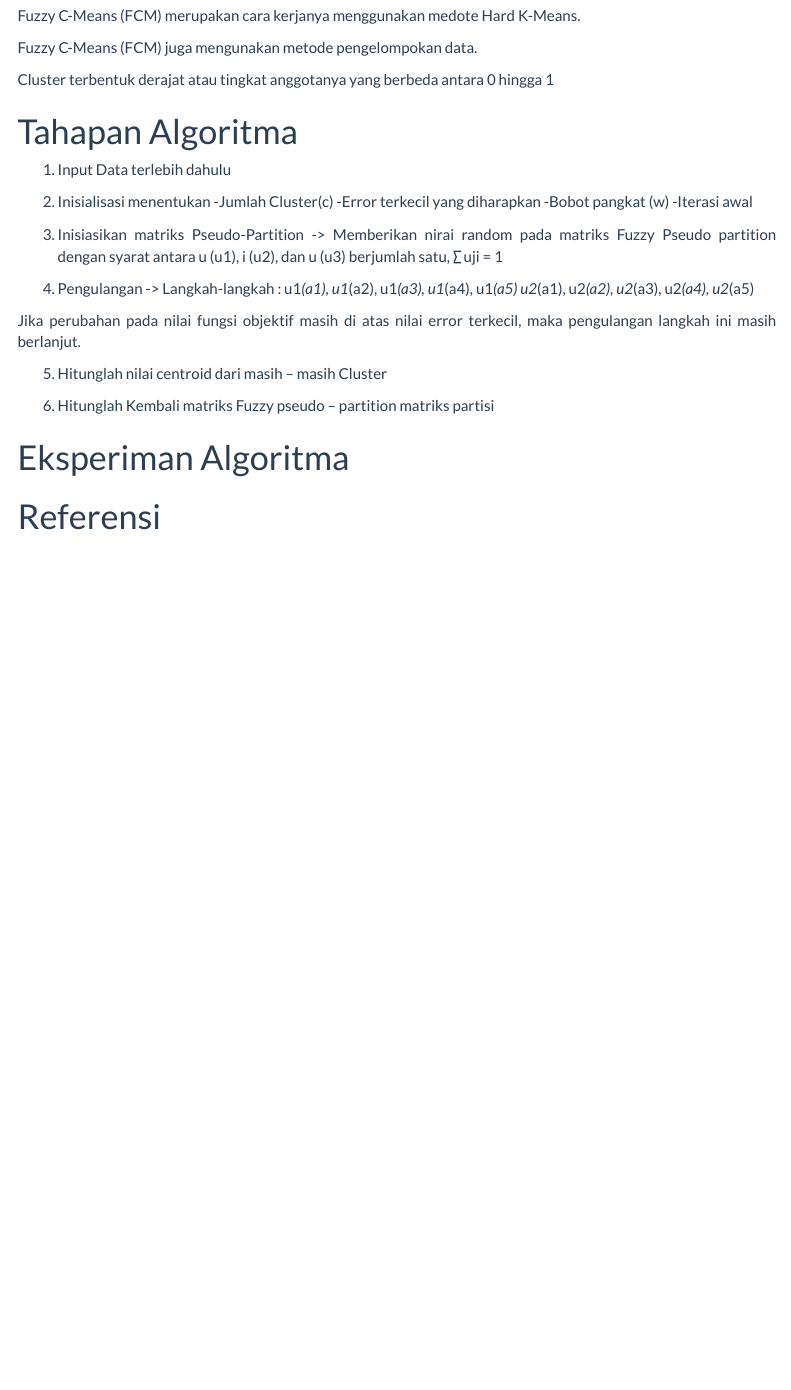
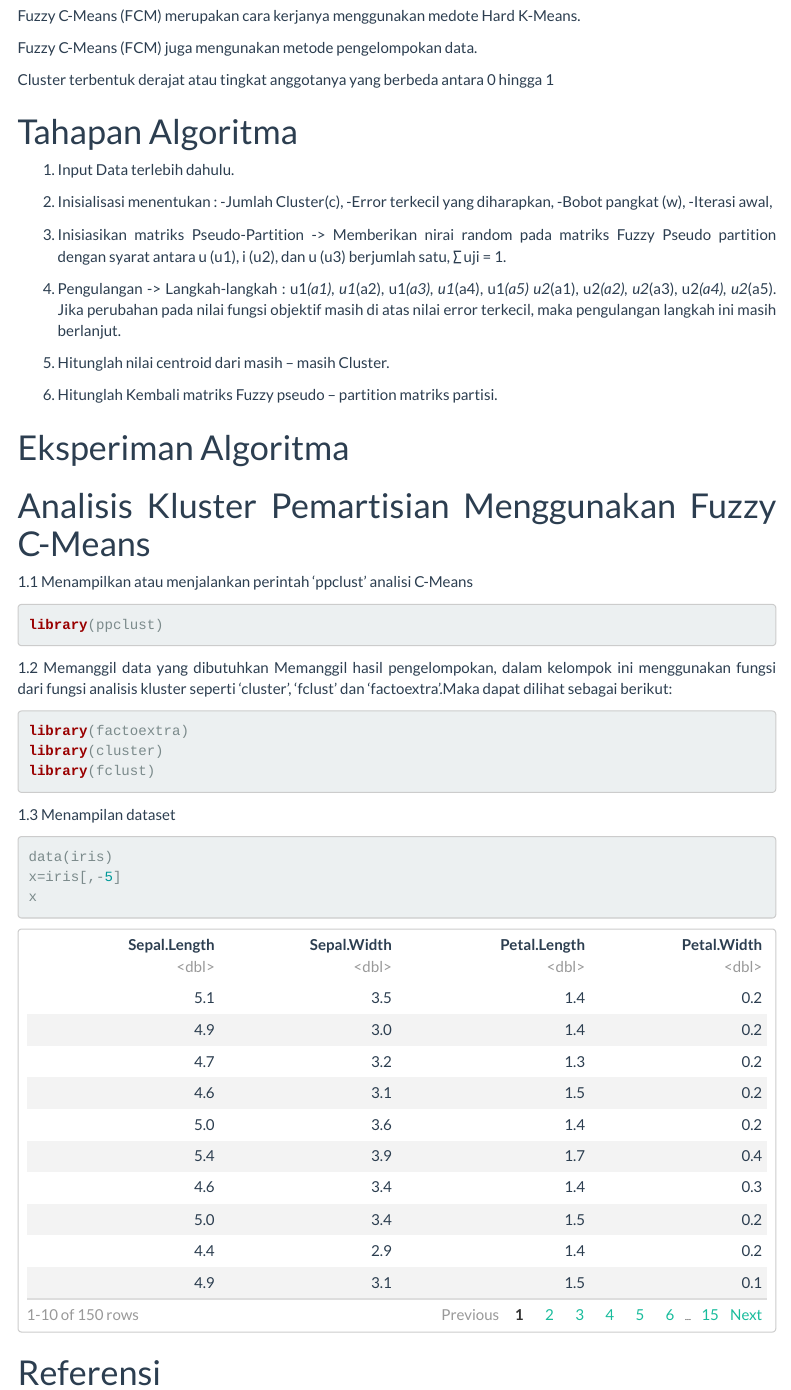
Before and after one commit to ahmadkhoirulanam2/Algoritma-Fuzzy-C-means-, an R Markdown document (fcm anam.Rmd): the page in a window 1100 px wide, from 190 px down. Rendered offline with R 4.5, knitr and Pandoc, with nearby package versions; menus at the side of the page are left out.

Commit message:
funitial commit

````diff
--- a/fcm anam.Rmd
+++ b/fcm anam.Rmd
@@ -35,28 +35,50 @@ berbeda antara 0 hingga 1
 
 # Tahapan Algoritma
 
-1. Input Data terlebih dahulu
+1. Input Data terlebih dahulu.
 
-2. Inisialisasi menentukan
--Jumlah Cluster(c)
--Error terkecil yang diharapkan
--Bobot pangkat (w)
--Iterasi awal
+2. Inisialisasi menentukan :
+-Jumlah Cluster(c),
+-Error terkecil yang diharapkan,
+-Bobot pangkat (w),
+-Iterasi awal,
 
 3. Inisiasikan matriks Pseudo-Partition
--> Memberikan nirai random pada matriks Fuzzy Pseudo partition dengan syarat antara u (u1), i (u2), dan u (u3) berjumlah satu, ∑uji = 1
+-> Memberikan nirai random pada matriks Fuzzy Pseudo partition dengan syarat antara u (u1), i (u2), dan u (u3) berjumlah satu, ∑uji = 1.
 
 4. Pengulangan
 -> Langkah-langkah :
-u1*(a1), u1*(a2), u1*(a3), u1*(a4), u1*(a5)
-u2*(a1), u2*(a2), u2*(a3), u2*(a4), u2*(a5)
-
+u1*(a1),  u1*(a2),  u1*(a3),  u1*(a4),  u1*(a5)
+ u2*(a1),  u2*(a2),  u2*(a3),  u2*(a4),  u2*(a5).
 Jika perubahan pada nilai fungsi objektif masih di atas nilai error terkecil, maka pengulangan langkah ini masih berlanjut.
 
-5. Hitunglah nilai centroid dari masih – masih Cluster
+5. Hitunglah nilai centroid dari masih – masih Cluster.
 
-6. Hitunglah Kembali matriks Fuzzy pseudo – partition matriks partisi
+6. Hitunglah Kembali matriks Fuzzy pseudo – partition matriks partisi.
+
 
 # Eksperiman Algoritma
 
+# Analisis Kluster Pemartisian Menggunakan Fuzzy C-Means
+1.1 Menampilkan atau menjalankan perintah 'ppclust' analisi C-Means
+```{r}
+library(ppclust)
+```
+
+1.2 Memanggil data yang dibutuhkan
+Memanggil hasil pengelompokan, dalam kelompok ini menggunakan fungsi dari fungsi analisis kluster seperti 'cluster', 'fclust' dan 'factoextra'.Maka dapat dilihat sebagai berikut:
+```{r}
+library(factoextra)
+library(cluster)
+library(fclust)
+```
+
+1.3 Menampilan dataset
+```{r}
+data(iris)
+x=iris[,-5]
+x
+```
+
+
 # Referensi
````
Also changed, not shown: fcm-anam.html.
